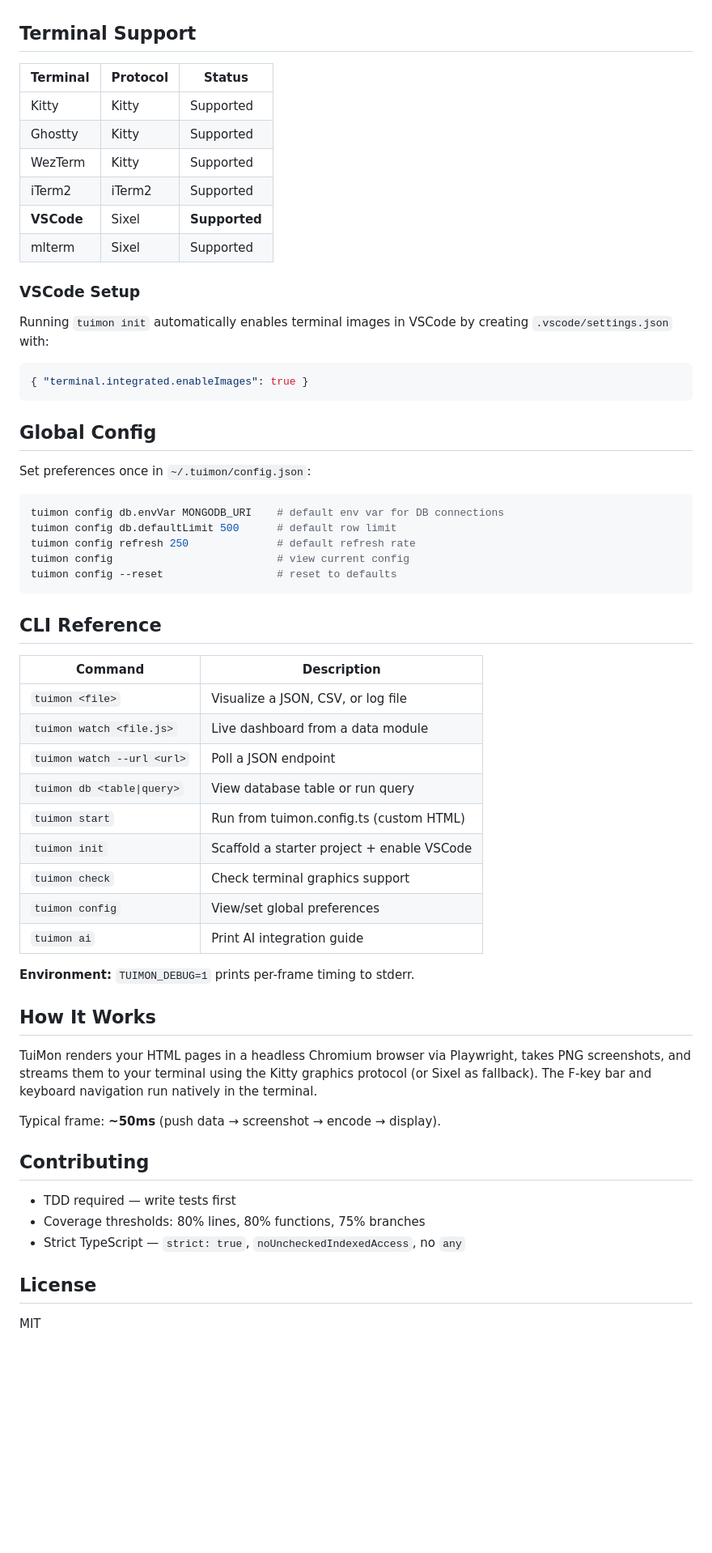
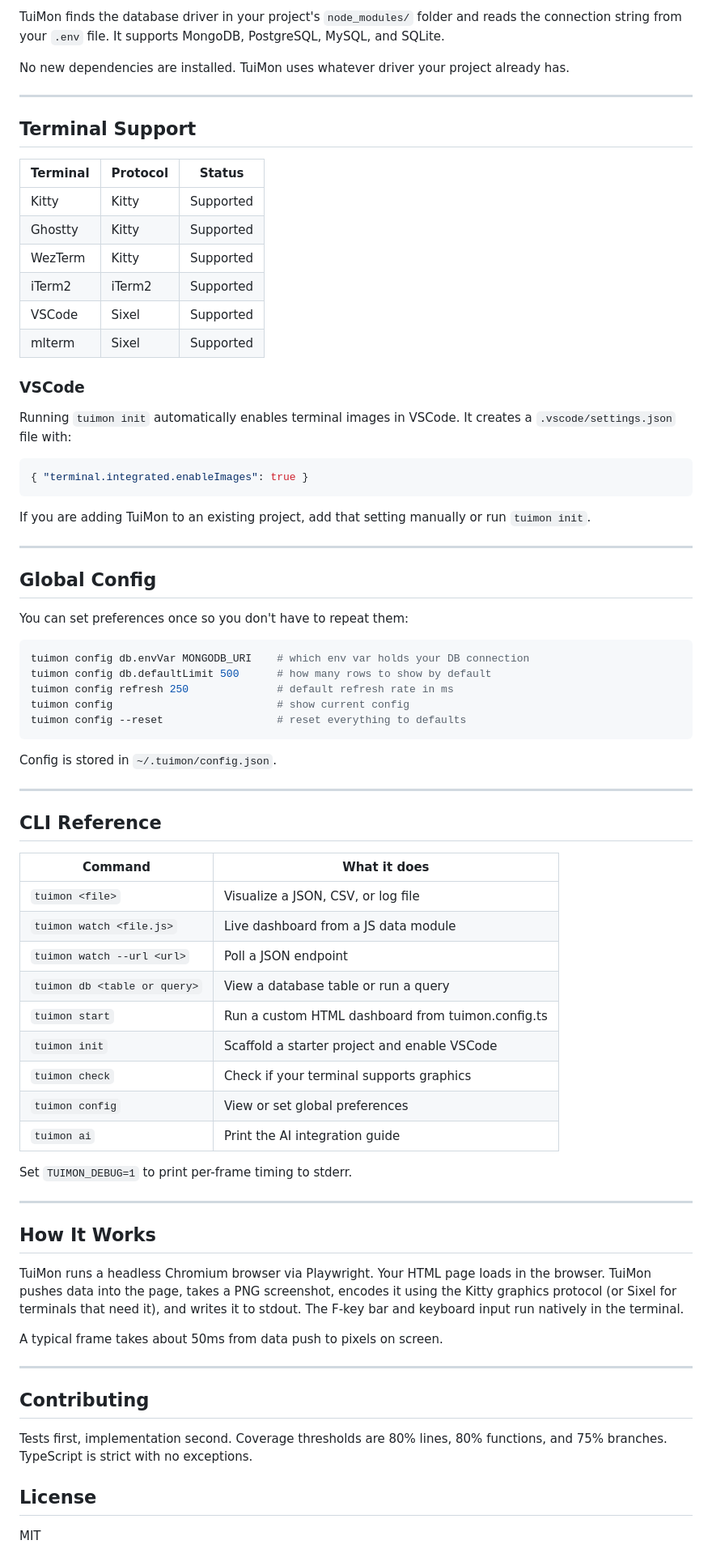
Before and after one commit to TheDecipherist/tuimon, a Markdown page: README.md, the part around one of its changes. Shown at 81% size. Rendered like a GitHub page; blank space fills up the shorter version.

Commit message:
Rewrite README in plain conversational tone, no em dashes

````diff
--- a/README.md
+++ b/README.md
@@ -169,3 +222,8 @@ tuimon db users --env MY_DB_URI     # Specify env var for connection string
+TuiMon finds the database driver in your project's `node_modules/` folder and reads the connection string from your `.env` file. It supports MongoDB, PostgreSQL, MySQL, and SQLite.
+
+No new dependencies are installed. TuiMon uses whatever driver your project already has.
+
+---
 
 ## Terminal Support
 
@@ -175,56 +233,66 @@ tuimon db users --env MY_DB_URI     # Specify env var for connection string
 | Ghostty | Kitty | Supported |
 | WezTerm | Kitty | Supported |
 | iTerm2 | iTerm2 | Supported |
-| **VSCode** | Sixel | **Supported** |
+| VSCode | Sixel | Supported |
 | mlterm | Sixel | Supported |
 
-### VSCode Setup
+### VSCode
 
-Running `tuimon init` automatically enables terminal images in VSCode by creating `.vscode/settings.json` with:
+Running `tuimon init` automatically enables terminal images in VSCode. It creates a `.vscode/settings.json` file with:
 
 ```json
 { "terminal.integrated.enableImages": true }
 ```
 
+If you are adding TuiMon to an existing project, add that setting manually or run `tuimon init`.
+
+---
+
 ## Global Config
 
-Set preferences once in `~/.tuimon/config.json`:
+You can set preferences once so you don't have to repeat them:
 
 ```bash
-tuimon config db.envVar MONGODB_URI    # default env var for DB connections
-tuimon config db.defaultLimit 500      # default row limit
-tuimon config refresh 250              # default refresh rate
-tuimon config                          # view current config
-tuimon config --reset                  # reset to defaults
+tuimon config db.envVar MONGODB_URI    # which env var holds your DB connection
+tuimon config db.defaultLimit 500      # how many rows to show by default
+tuimon config refresh 250              # default refresh rate in ms
+tuimon config                          # show current config
+tuimon config --reset                  # reset everything to defaults
 ```
+
+Config is stored in `~/.tuimon/config.json`.
+
+---
 
 ## CLI Reference
 
-| Command | Description |
-|---------|-------------|
+| Command | What it does |
+|---------|--------------|
 | `tuimon <file>` | Visualize a JSON, CSV, or log file |
-| `tuimon watch <file.js>` | Live dashboard from a data module |
+| `tuimon watch <file.js>` | Live dashboard from a JS data module |
 | `tuimon watch --url <url>` | Poll a JSON endpoint |
-| `tuimon db <table\|query>` | View database table or run query |
-| `tuimon start` | Run from tuimon.config.ts (custom HTML) |
-| `tuimon init` | Scaffold a starter project + enable VSCode |
-| `tuimon check` | Check terminal graphics support |
-| `tuimon config` | View/set global preferences |
-| `tuimon ai` | Print AI integration guide |
+| `tuimon db <table or query>` | View a database table or run a query |
+| `tuimon start` | Run a custom HTML dashboard from tuimon.config.ts |
+| `tuimon init` | Scaffold a starter project and enable VSCode |
+| `tuimon check` | Check if your terminal supports graphics |
+| `tuimon config` | View or set global preferences |
+| `tuimon ai` | Print the AI integration guide |
 
-**Environment:** `TUIMON_DEBUG=1` prints per-frame timing to stderr.
+Set `TUIMON_DEBUG=1` to print per-frame timing to stderr.
+
+---
 
 ## How It Works
 
-TuiMon renders your HTML pages in a headless Chromium browser via Playwright, takes PNG screenshots, and streams them to your terminal using the Kitty graphics protocol (or Sixel as fallback). The F-key bar and keyboard navigation run natively in the terminal.
+TuiMon runs a headless Chromium browser via Playwright. Your HTML page loads in the browser. TuiMon pushes data into the page, takes a PNG screenshot, encodes it using the Kitty graphics protocol (or Sixel for terminals that need it), and writes it to stdout. The F-key bar and keyboard input run natively in the terminal.
 
-Typical frame: **~50ms** (push data → screenshot → encode → display).
+A typical frame takes about 50ms from data push to pixels on screen.
+
+---
 
 ## Contributing
 
-- TDD required — write tests first
-- Coverage thresholds: 80% lines, 80% functions, 75% branches
-- Strict TypeScript — `strict: true`, `noUncheckedIndexedAccess`, no `any`
+Tests first, implementation second. Coverage thresholds are 80% lines, 80% functions, and 75% branches. TypeScript is strict with no exceptions.
 
 ## License
 
````
Also changed, not shown: other parts of README.md (+103 -50 lines).
